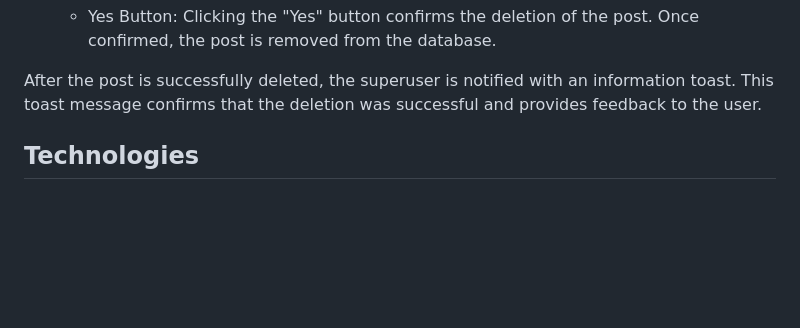
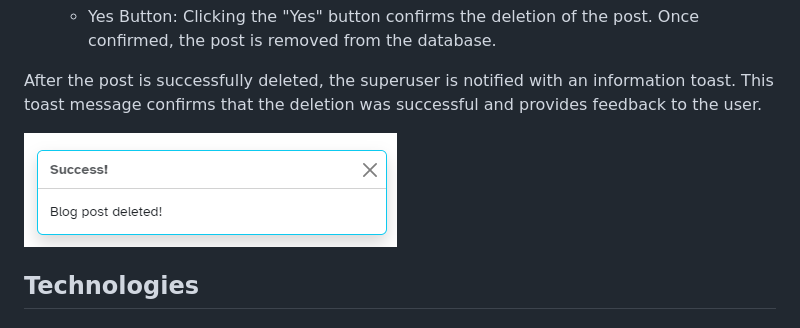
Before and after one commit to kosamad/the-meadow-project, a Markdown page: README.md, the part around the change. GitHub-like rendering; pictures changed too: documentation/final/blog-deleted.PNG (added); folded sections open; blank space fills up the shorter version.

Commit message:
Blog deletion.

```diff
--- a/README.md
+++ b/README.md
@@ -759,6 +759,8 @@ To delete a post, a superuser is directed to the post_delete.html page, which se
 
 After the post is successfully deleted, the superuser is notified with an information toast. This toast message confirms that the deletion was successful and provides feedback to the user.
 
+![blog deleted](documentation/final/blog-deleted.PNG)
+
 </details>
 
 ## Technologies
```
